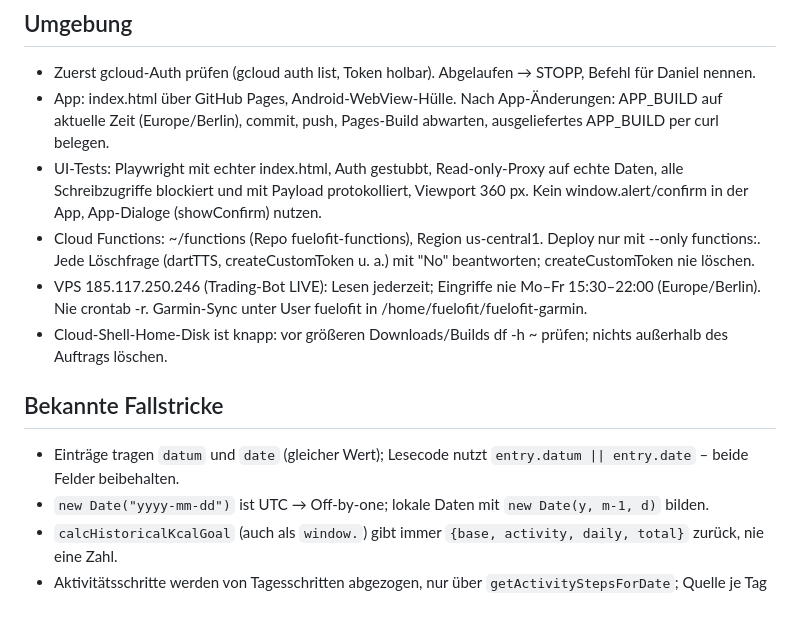
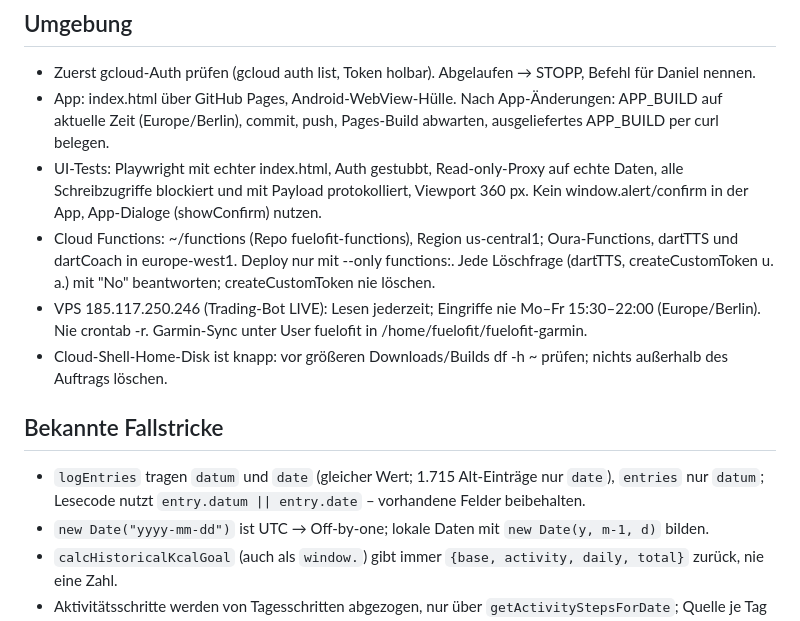
Before and after one commit to danielstrass8482/fitness-tracker, a Markdown page: CLAUDE.md, the part around the change. Rendered like a GitHub page.

Commit message:
CLAUDE.md: datum/date je Collection präzisiert, Functions-Regionen korrigiert
Co-Authored-By: Claude Opus 5.5 <noreply@anthropic.com>

```diff
--- a/CLAUDE.md
+++ b/CLAUDE.md
@@ -18,12 +18,12 @@
 - Zuerst gcloud-Auth prüfen (gcloud auth list, Token holbar). Abgelaufen → STOPP, Befehl für Daniel nennen.
 - App: index.html über GitHub Pages, Android-WebView-Hülle. Nach App-Änderungen: APP_BUILD auf aktuelle Zeit (Europe/Berlin), commit, push, Pages-Build abwarten, ausgeliefertes APP_BUILD per curl belegen.
 - UI-Tests: Playwright mit echter index.html, Auth gestubbt, Read-only-Proxy auf echte Daten, alle Schreibzugriffe blockiert und mit Payload protokolliert, Viewport 360 px. Kein window.alert/confirm in der App, App-Dialoge (showConfirm) nutzen.
-- Cloud Functions: ~/functions (Repo fuelofit-functions), Region us-central1. Deploy nur mit --only functions:<name>. Jede Löschfrage (dartTTS, createCustomToken u. a.) mit "No" beantworten; createCustomToken nie löschen.
+- Cloud Functions: ~/functions (Repo fuelofit-functions), Region us-central1; Oura-Functions, dartTTS und dartCoach in europe-west1. Deploy nur mit --only functions:<name>. Jede Löschfrage (dartTTS, createCustomToken u. a.) mit "No" beantworten; createCustomToken nie löschen.
 - VPS 185.117.250.246 (Trading-Bot LIVE): Lesen jederzeit; Eingriffe nie Mo–Fr 15:30–22:00 (Europe/Berlin). Nie crontab -r. Garmin-Sync unter User fuelofit in /home/fuelofit/fuelofit-garmin.
 - Cloud-Shell-Home-Disk ist knapp: vor größeren Downloads/Builds df -h ~ prüfen; nichts außerhalb des Auftrags löschen.
 
 ## Bekannte Fallstricke
-- Einträge tragen `datum` und `date` (gleicher Wert); Lesecode nutzt `entry.datum || entry.date` – beide Felder beibehalten.
+- `logEntries` tragen `datum` und `date` (gleicher Wert; 1.715 Alt-Einträge nur `date`), `entries` nur `datum`; Lesecode nutzt `entry.datum || entry.date` – vorhandene Felder beibehalten.
 - `new Date("yyyy-mm-dd")` ist UTC → Off-by-one; lokale Daten mit `new Date(y, m-1, d)` bilden.
 - `calcHistoricalKcalGoal` (auch als `window.`) gibt immer `{base, activity, daily, total}` zurück, nie eine Zahl.
 - Aktivitätsschritte werden von Tagesschritten abgezogen, nur über `getActivityStepsForDate`; Quelle je Tag per `getStepsSourceForDate`, nie gemischt.
```
